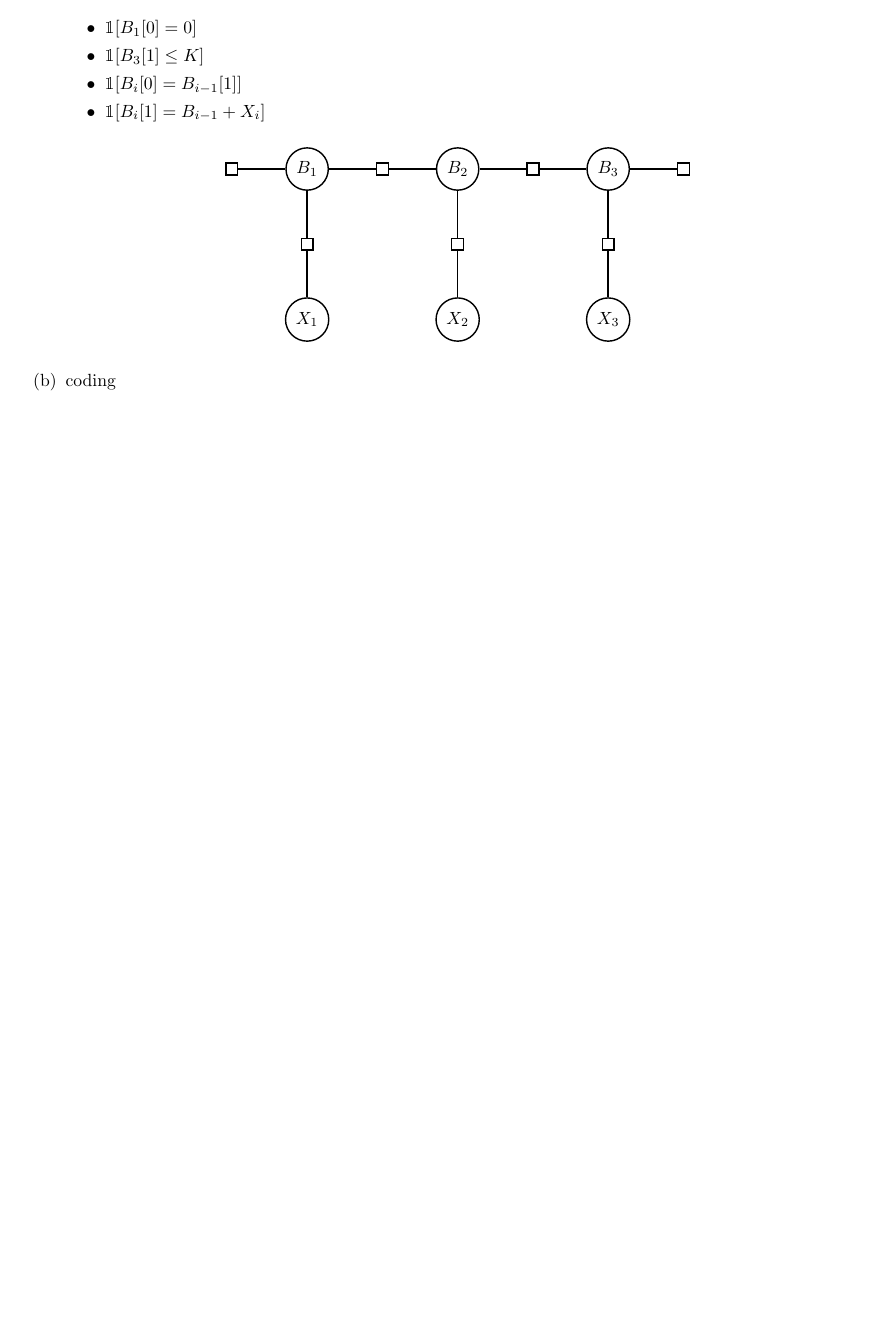
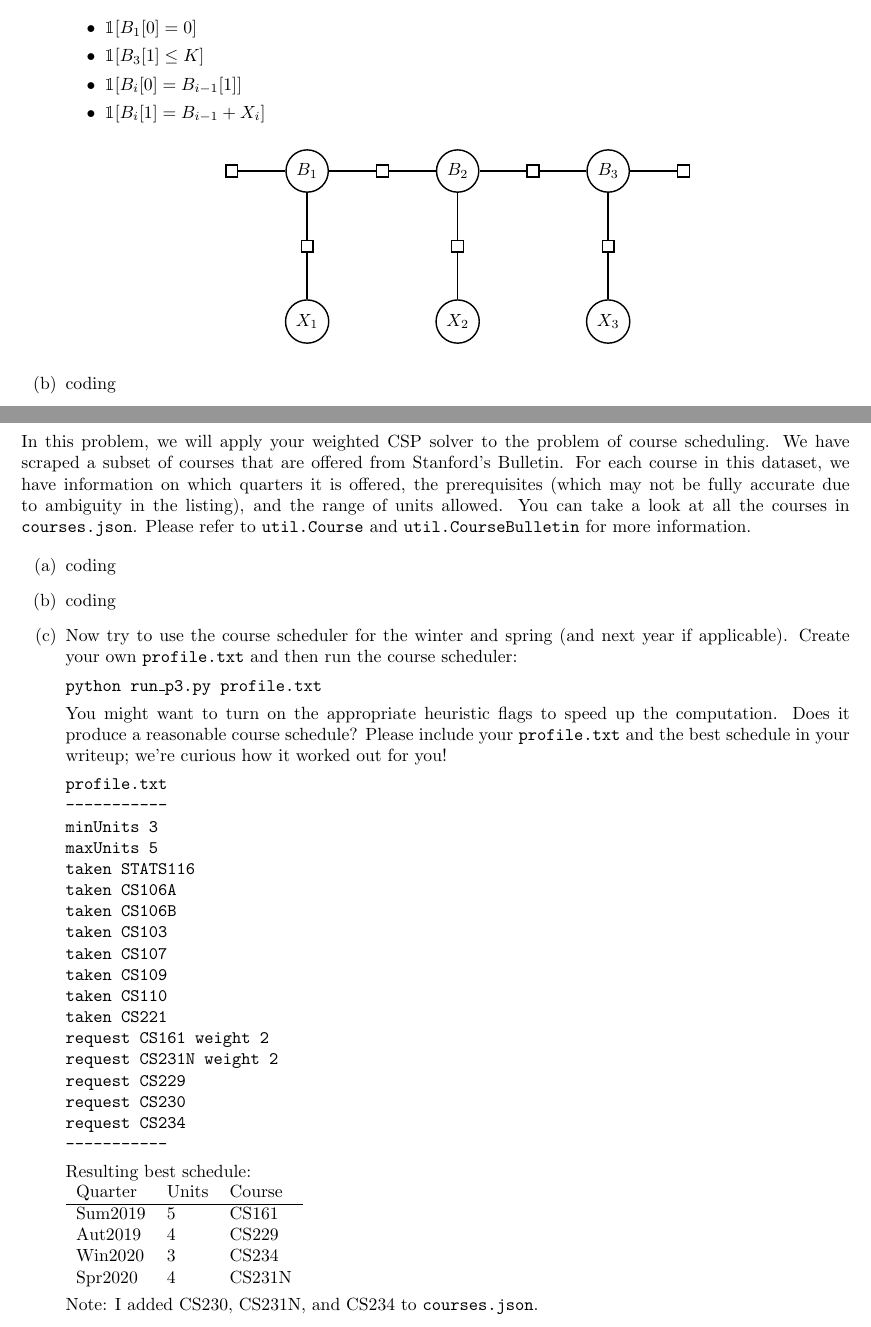
Before and after one commit to bryanyaggi/CS221, a LaTeX document (scheduling/scheduling.tex): part of page 3 of 3 before the commit and two parts of pages 3 and 4 of 4 after it, the two joined at a grey line, cut so that both start at the same text, the shorter picture padded with empty space. Compiled offline with pdfLaTeX.

Commit message:
Fixed continue statement indentation issue in AC-3 function (Problem 1c). Completed Problem 3.

```diff
--- a/scheduling/scheduling.tex
+++ b/scheduling/scheduling.tex
@@ -207,8 +207,11 @@ The second type of n-ary factors are constraints on the sum over $n$ variables.
   \item coding
 
 \end{enumerate}
-\iffalse
-\section*{\normalsize Problem 3: Expectimax}
+
+\section*{\normalsize Problem 3: Course Scheduling}
+
+In this problem, we will apply your weighted CSP solver to the problem of course scheduling. We have scraped a subset of courses that are offered from Stanford's Bulletin. For each course in this dataset, we have information on which quarters it is offered, the prerequisites (which may not be fully accurate due to ambiguity in the listing), and the range of units allowed. You can take a look at all the courses in \texttt{courses.json}. Please refer to \texttt{util.Course} and \texttt{util.CourseBulletin} for more information.
 
 \begin{enumerate}[label=(\alph*)]
 
+  \item coding
@@ -227,8 +218,45 @@ The second type of n-ary factors are constraints on the sum over $n$ variables.
 
   \item coding
 
+  \item Now try to use the course scheduler for the winter and spring (and next year if applicable). Create your own \texttt{profile.txt} and then run the course scheduler:
+
+	\texttt{python run\_p3.py profile.txt}
+
+	You might want to turn on the appropriate heuristic flags to speed up the computation. Does it produce a reasonable course schedule? Please include your \texttt{profile.txt} and the best schedule in your writeup; we're curious how it worked out for you!
+
+	\texttt{profile.txt}\\
+	\texttt{-----------}\\
+	\texttt{minUnits 3}\\
+	\texttt{maxUnits 5}\\
+	\texttt{taken STATS116}\\
+	\texttt{taken CS106A}\\
+	\texttt{taken CS106B}\\
+	\texttt{taken CS103}\\
+	\texttt{taken CS107}\\
+	\texttt{taken CS109}\\
+	\texttt{taken CS110}\\
+	\texttt{taken CS221}\\
+	\texttt{request CS161 weight 2}\\
+	\texttt{request CS231N weight 2}\\
+	\texttt{request CS229}\\
+	\texttt{request CS230}\\
+	\texttt{request CS234}\\
+	\texttt{-----------}
+
+	Resulting best schedule:\\
+		\begin{tabular}{l l l}
+			Quarter & Units & Course\\
+			\hline
+	  		Sum2019 & 5 & CS161\\
+	  		Aut2019 & 4 & CS229\\
+	  		Win2020 & 3 & CS234\\
+	  		Spr2020 & 4 & CS231N\\
+	  	\end{tabular}
+
+	  	Note: I added CS230, CS231N, and CS234 to \texttt{courses.json}.
+
 \end{enumerate}
-
+\iffalse
 \section*{\normalsize Problem 4: Evaluation Function (Extra Credit)}
 
 So far, we've seen how MDP algorithms can take an MDP which describes the full dynamics of the game and return an optimal policy. But suppose you go into a casino, and no one tells you the rewards nor the transitions. We will see how reinforcement learning can allow you to play the game and learn its rules and strategy at the same time!
```
Also changed, not shown: scheduling/profile.txt (added, +28 -0 lines), scheduling/scheduling.pdf, scheduling/scheduling.tex (12 more changed lines), 1 other file.
